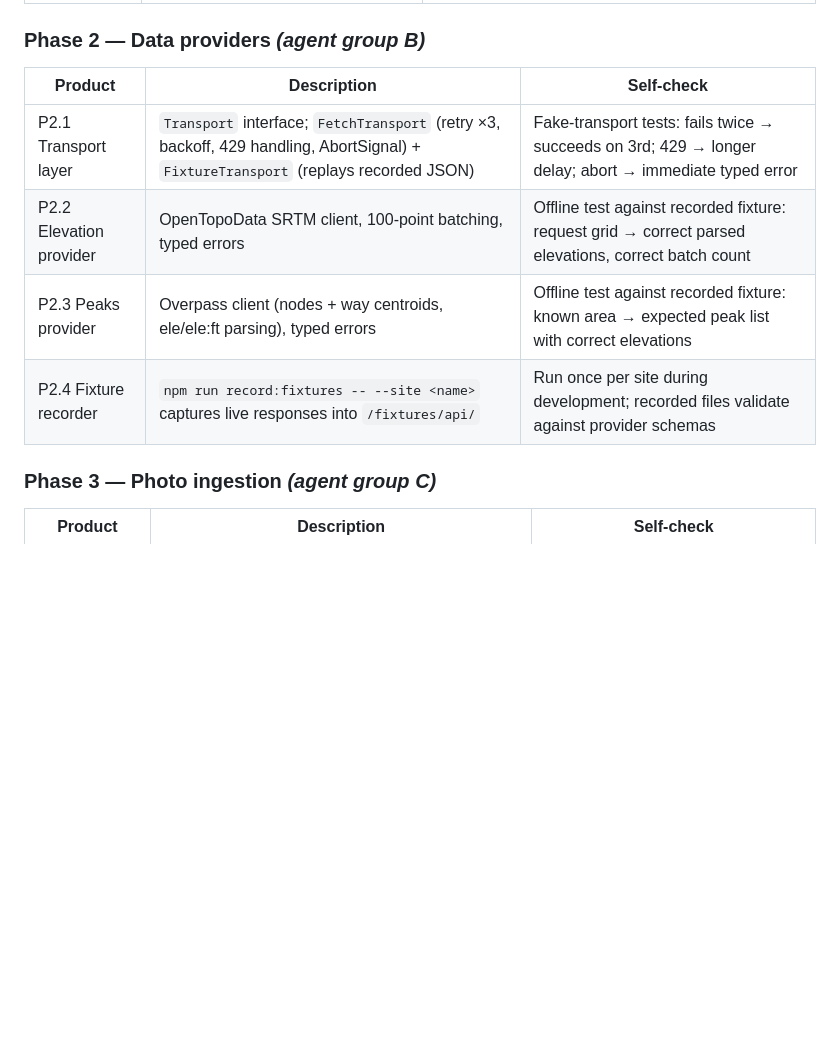
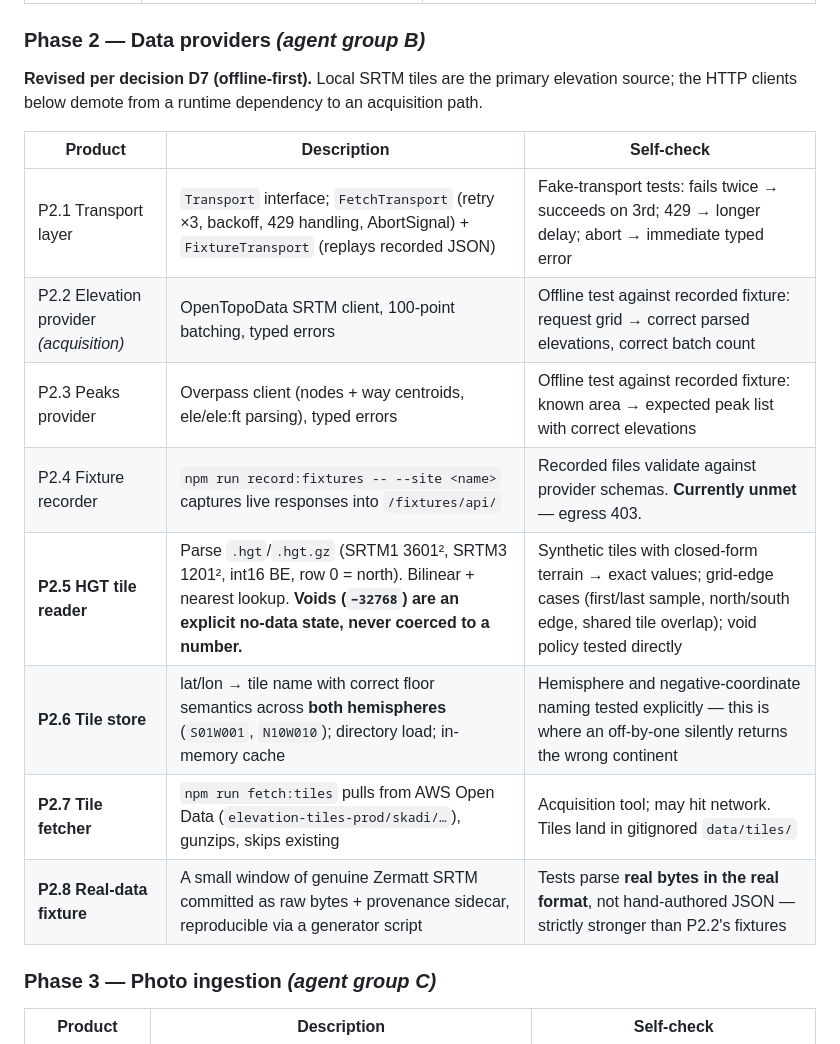
Before and after one commit to jane-smith-spec/Mountain-finder, a Markdown page: PLAN.md, the part around the change. Drawn GitHub-style; blank space fills up the shorter version.

Commit message:
docs: revise Phase 2 for offline-first tiles (P2.5-P2.8)
Reflects decision D7. Local SRTM tiles become the primary elevation source
and the HTTP clients demote to an acquisition path, so the plan should say
so rather than leaving Phase 2 describing a network-dependent design.

Adds four products with their self-checks:
  P2.5 HGT reader   — voids are an explicit no-data state, never a number
  P2.6 Tile store   — hemisphere-correct naming (S01W001, N10W010)
  P2.7 Tile fetcher — AWS Open Data acquisition, gitignored destination
  P2.8 Real fixture — genuine Zermatt bytes committed with provenance

P2.4 is marked explicitly unmet rather than quietly left ticked; the live
recorder cannot run while egress 403s.

The self-checks name the two places byte-level work fails silently rather
than loudly: grid edges (first/last sample, north/south edge, the row and
column adjacent tiles share) and hemisphere floor semantics, where an
off-by-one returns a confident elevation from the wrong continent.

Co-Authored-By: Claude Opus 5 <noreply@anthropic.com>
Claude-Session: https://claude.ai/code/session_01XoMS4mpeKUypDko1dmydL4

```diff
--- a/PLAN.md
+++ b/PLAN.md
@@ -39,12 +39,19 @@ Every product below lists its **self-check**: the exact command an agent runs to
 
 ### Phase 2 — Data providers *(agent group B)*
 
+**Revised per decision D7 (offline-first).** Local SRTM tiles are the primary elevation
+source; the HTTP clients below demote from a runtime dependency to an acquisition path.
+
 | Product | Description | Self-check |
 |---|---|---|
 | P2.1 Transport layer | `Transport` interface; `FetchTransport` (retry ×3, backoff, 429 handling, AbortSignal) + `FixtureTransport` (replays recorded JSON) | Fake-transport tests: fails twice → succeeds on 3rd; 429 → longer delay; abort → immediate typed error |
-| P2.2 Elevation provider | OpenTopoData SRTM client, 100-point batching, typed errors | Offline test against recorded fixture: request grid → correct parsed elevations, correct batch count |
+| P2.2 Elevation provider *(acquisition)* | OpenTopoData SRTM client, 100-point batching, typed errors | Offline test against recorded fixture: request grid → correct parsed elevations, correct batch count |
 | P2.3 Peaks provider | Overpass client (nodes + way centroids, ele/ele:ft parsing), typed errors | Offline test against recorded fixture: known area → expected peak list with correct elevations |
-| P2.4 Fixture recorder | `npm run record:fixtures -- --site <name>` captures live responses into `/fixtures/api/` | Run once per site during development; recorded files validate against provider schemas |
+| P2.4 Fixture recorder | `npm run record:fixtures -- --site <name>` captures live responses into `/fixtures/api/` | Recorded files validate against provider schemas. **Currently unmet** — egress 403. |
+| **P2.5 HGT tile reader** | Parse `.hgt`/`.hgt.gz` (SRTM1 3601², SRTM3 1201², int16 BE, row 0 = north). Bilinear + nearest lookup. **Voids (`−32768`) are an explicit no-data state, never coerced to a number.** | Synthetic tiles with closed-form terrain → exact values; grid-edge cases (first/last sample, north/south edge, shared tile overlap); void policy tested directly |
+| **P2.6 Tile store** | lat/lon → tile name with correct floor semantics across **both hemispheres** (`S01W001`, `N10W010`); directory load; in-memory cache | Hemisphere and negative-coordinate naming tested explicitly — this is where an off-by-one silently returns the wrong continent |
+| **P2.7 Tile fetcher** | `npm run fetch:tiles` pulls from AWS Open Data (`elevation-tiles-prod/skadi/…`), gunzips, skips existing | Acquisition tool; may hit network. Tiles land in gitignored `data/tiles/` |
+| **P2.8 Real-data fixture** | A small window of genuine Zermatt SRTM committed as raw bytes + provenance sidecar, reproducible via a generator script | Tests parse **real bytes in the real format**, not hand-authored JSON — strictly stronger than P2.2's fixtures |
 
 ### Phase 3 — Photo ingestion *(agent group C)*
 
```
